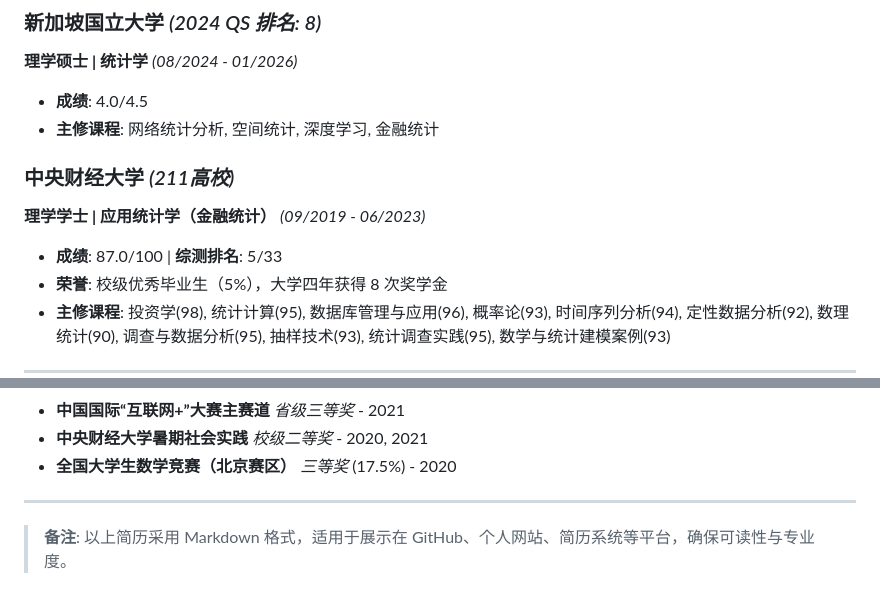
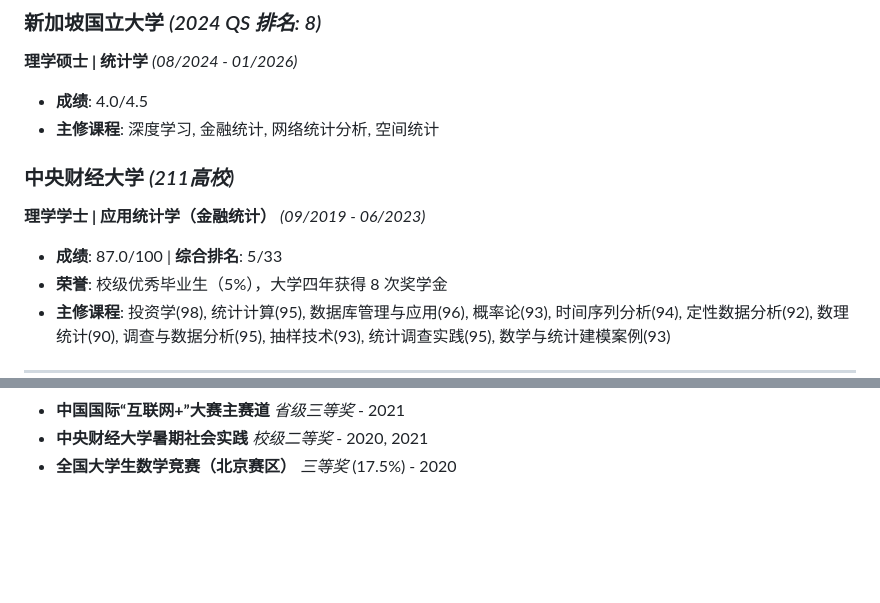
Before and after one commit to WangZixuan-nus/CV, a Markdown page: academics_cn.md, 2 parts joined by grey strips. GitHub-like rendering; blank space fills up the shorter version.

```diff
--- a/academics_cn.md
+++ b/academics_cn.md
@@ -10,11 +10,11 @@
 ### 新加坡国立大学 _(2024 QS 排名: 8)_
 **理学硕士 | 统计学** _(08/2024 - 01/2026)_
 - **成绩**: 4.0/4.5
-- **主修课程**: 网络统计分析, 空间统计, 深度学习, 金融统计
+- **主修课程**: 深度学习, 金融统计, 网络统计分析, 空间统计
 
 ### 中央财经大学 _(211高校)_
 **理学学士 | 应用统计学（金融统计）** _(09/2019 - 06/2023)_
-- **成绩**: 87.0/100 | **综测排名**: 5/33
+- **成绩**: 87.0/100 | **综合排名**: 5/33
 - **荣誉**: 校级优秀毕业生（5%），大学四年获得 8 次奖学金
 - **主修课程**: 投资学(98), 统计计算(95), 数据库管理与应用(96), 概率论(93), 时间序列分析(94), 定性数据分析(92), 数理统计(90), 调查与数据分析(95), 抽样技术(93), 统计调查实践(95), 数学与统计建模案例(93)
 
@@ -93,7 +93,3 @@
 - **中国国际“互联网+”大赛主赛道** _省级三等奖_ - 2021
 - **中央财经大学暑期社会实践** _校级二等奖_ - 2020, 2021
 - **全国大学生数学竞赛（北京赛区）** _三等奖_ (17.5%) - 2020
-
----
-
-> **备注**: 以上简历采用 Markdown 格式，适用于展示在 GitHub、个人网站、简历系统等平台，确保可读性与专业度。
```
